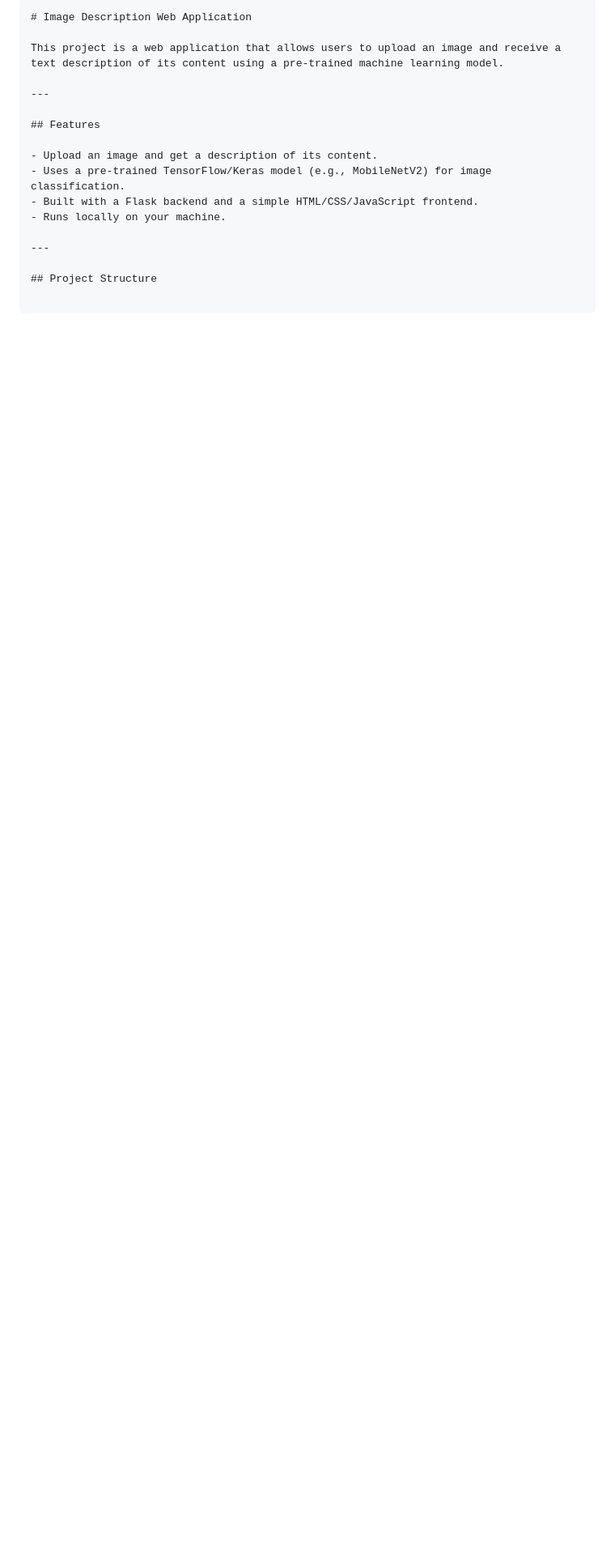
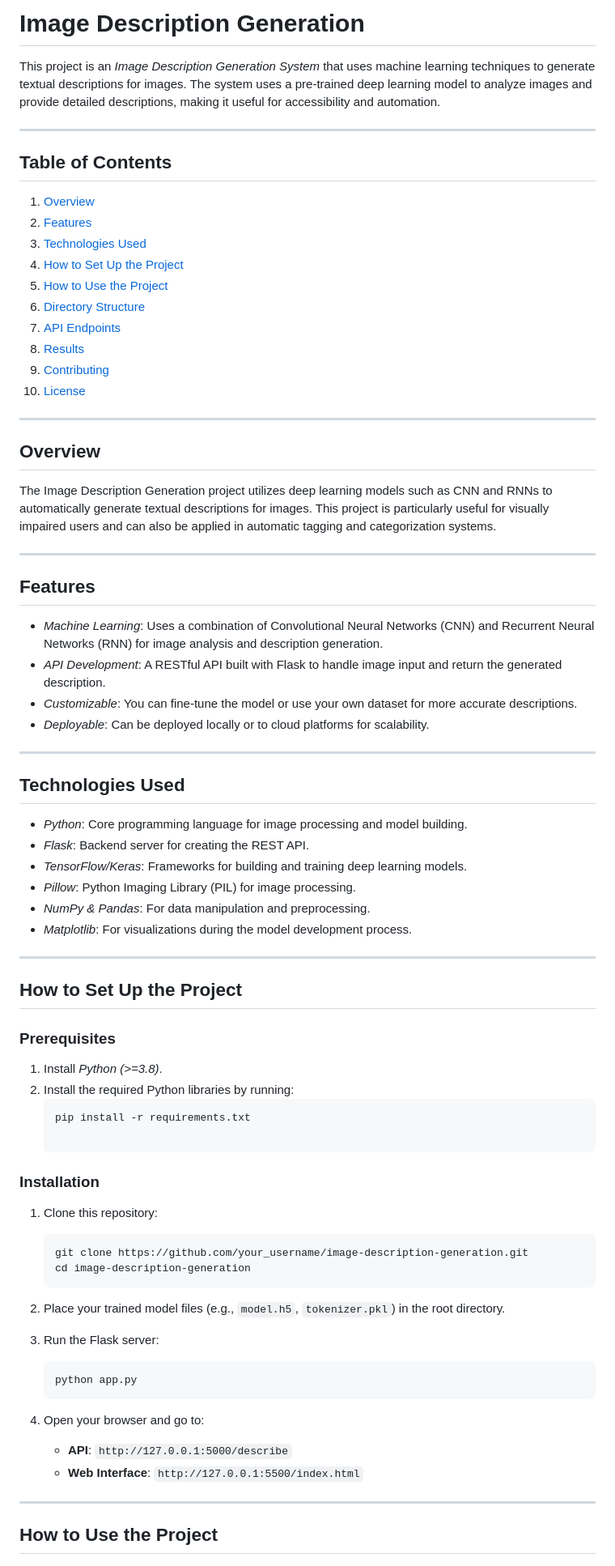
Before and after one commit to hari7702/Image-Description-Web-Application, a Markdown page: README.md, the part around one of its changes. Shown at 81% size. Rendered like a GitHub page; blank space fills up the shorter version.

````diff
--- a/README.md
+++ b/README.md
@@ -1,18 +1,79 @@
-```markdown
-# Image Description Web Application
+# Image Description Generation
 
-This project is a web application that allows users to upload an image and receive a text description of its content using a pre-trained machine learning model.
+This project is an *Image Description Generation System* that uses machine learning techniques to generate textual descriptions for images. The system uses a pre-trained deep learning model to analyze images and provide detailed descriptions, making it useful for accessibility and automation.
+
+---
+
+## Table of Contents
+
+1. [Overview](#overview)
+2. [Features](#features)
+3. [Technologies Used](#technologies-used)
+4. [How to Set Up the Project](#how-to-set-up-the-project)
+5. [How to Use the Project](#how-to-use-the-project)
+6. [Directory Structure](#directory-structure)
+7. [API Endpoints](#api-endpoints)
+8. [Results](#results)
+9. [Contributing](#contributing)
+10. [License](#license)
+
+---
+
+## Overview
+
+The Image Description Generation project utilizes deep learning models such as CNN and RNNs to automatically generate textual descriptions for images. This project is particularly useful for visually impaired users and can also be applied in automatic tagging and categorization systems.
 
 ---
 
 ## Features
 
-- Upload an image and get a description of its content.
-- Uses a pre-trained TensorFlow/Keras model (e.g., MobileNetV2) for image classification.
-- Built with a Flask backend and a simple HTML/CSS/JavaScript frontend.
-- Runs locally on your machine.
+- *Machine Learning*: Uses a combination of Convolutional Neural Networks (CNN) and Recurrent Neural Networks (RNN) for image analysis and description generation.
+- *API Development*: A RESTful API built with Flask to handle image input and return the generated description.
+- *Customizable*: You can fine-tune the model or use your own dataset for more accurate descriptions.
+- *Deployable*: Can be deployed locally or to cloud platforms for scalability.
 
 ---
 
-## Project Structure
+## Technologies Used
 
+- *Python*: Core programming language for image processing and model building.
+- *Flask*: Backend server for creating the REST API.
+- *TensorFlow/Keras*: Frameworks for building and training deep learning models.
+- *Pillow*: Python Imaging Library (PIL) for image processing.
+- *NumPy & Pandas*: For data manipulation and preprocessing.
+- *Matplotlib*: For visualizations during the model development process.
+
+---
+
+## How to Set Up the Project
+
+### Prerequisites
+
+1. Install *Python (>=3.8)*.
+2. Install the required Python libraries by running:
+   ```bash
+   pip install -r requirements.txt
+
+### Installation
+
+1. Clone this repository:
+   ```bash
+   git clone https://github.com/your_username/image-description-generation.git
+   cd image-description-generation
+   ```
+
+2. Place your trained model files (e.g., `model.h5`, `tokenizer.pkl`) in the root directory.
+
+3. Run the Flask server:
+   ```bash
+   python app.py
+   ```
+
+4. Open your browser and go to:
+   - **API**: `http://127.0.0.1:5000/describe`
+   - **Web Interface**: `http://127.0.0.1:5500/index.html`
+
+---
+
+## How to Use the Project
+
````
Also changed, not shown: other parts of README.md (+51 -104 lines).
